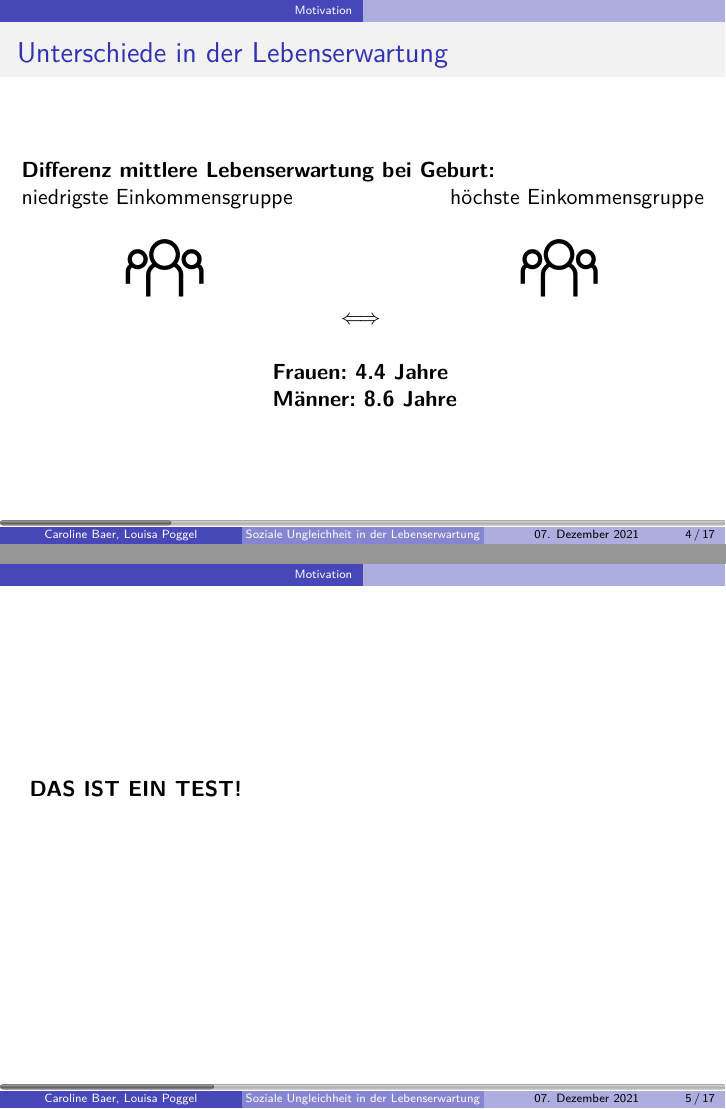
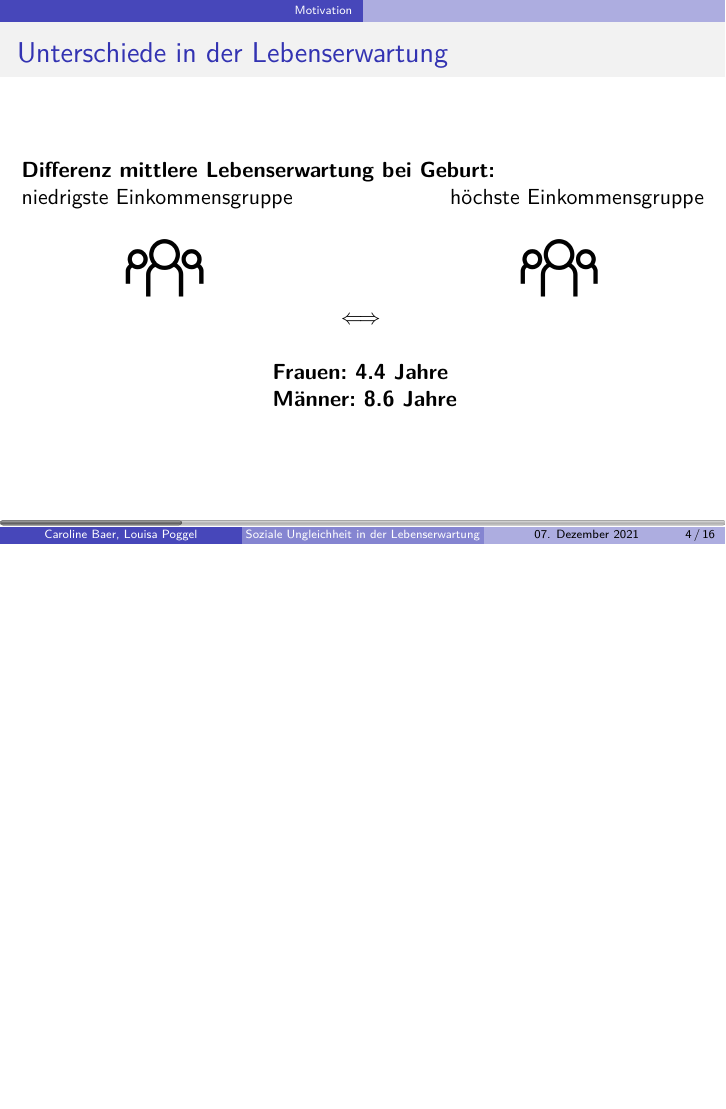
Before and after one commit to carolinebaer/Vortrag-soziale-Ungleichheit_Lebenserwartung, LaTeX slides (Präsi_Lebenserwartung.tex): pages 6 and 7 of 22 before the commit and page 6 of 21 after it, the two joined at a grey line, the shorter picture padded with empty space. Compiled offline with pdfLaTeX.

Commit message:
testfolie gelöscht

```diff
--- a/Präsi_Lebenserwartung.tex
+++ b/Präsi_Lebenserwartung.tex
@@ -126,12 +126,6 @@ $\Longleftrightarrow$ \hspace{2cm}\includegraphics[height=2cm]{Personen}\\
 
 \end{frame}
 
-
-\begin{frame}
-
-\textbf{ DAS IST EIN TEST!}
-
-\end{frame}
 
 \section{Hypothese}
 \begin{frame}
```
Also changed, not shown: Präsi_Lebenserwartung.pdf.
